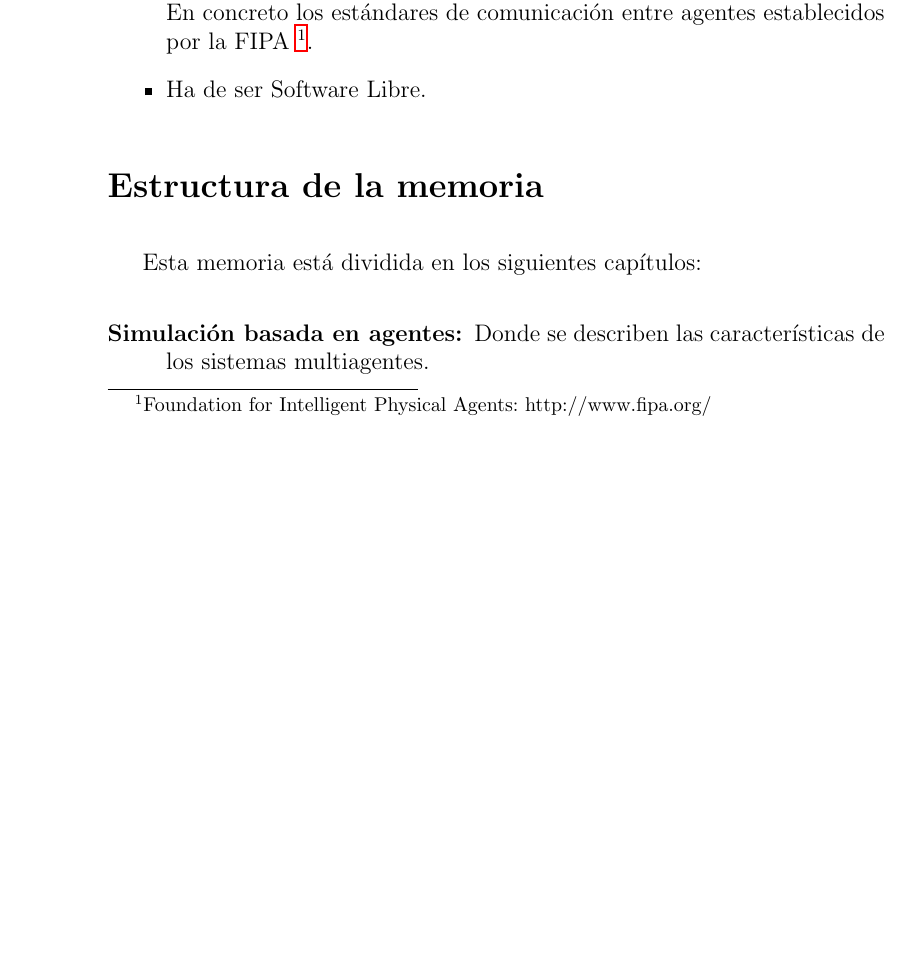
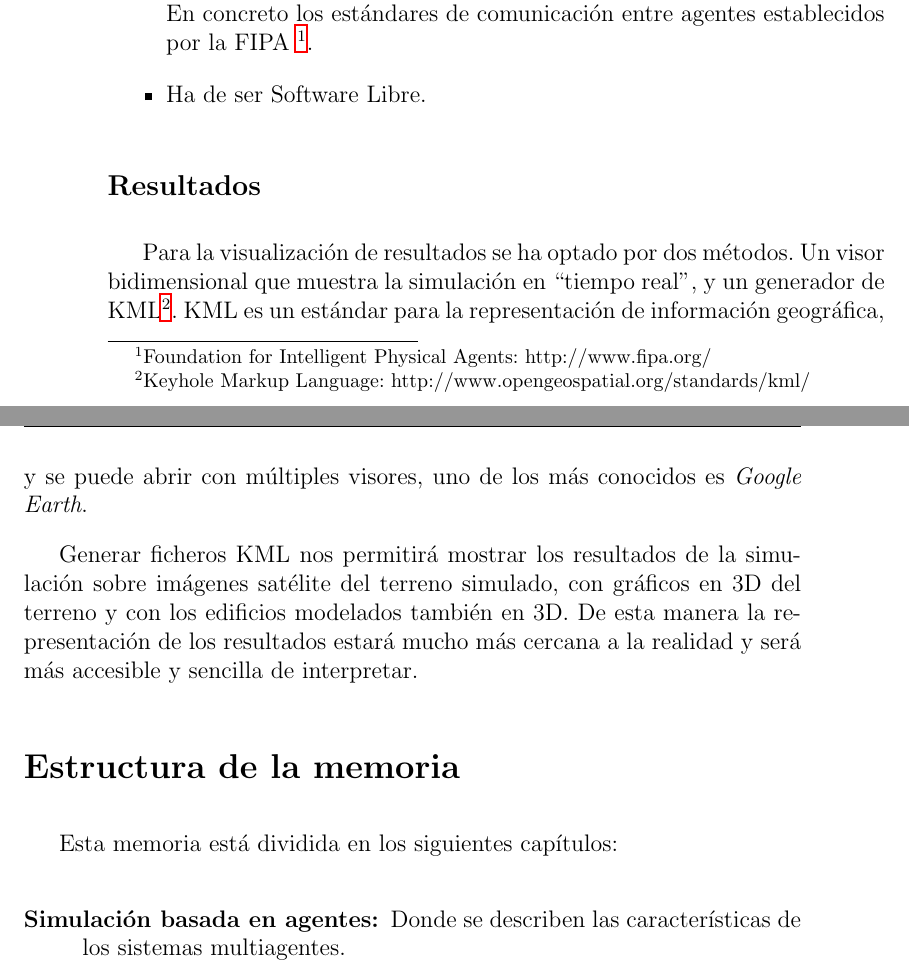
Before and after one commit to ablanco/dissim-memoria, a LaTeX book (dea.tex, which reads capitulo0/cap0.tex): part of page 12 of 63 before the commit and two parts of pages 12 and 13 of 63 after it, the two joined at a grey line, cut so that both start at the same text, the shorter picture padded with empty space. Compiled offline with LaTeX, dvips and Ghostscript.

Commit message:
Incluída una entrada sobre la visualización de resultados

```diff
--- a/capitulo0/cap0.tex
+++ b/capitulo0/cap0.tex
@@ -67,6 +67,21 @@ concreto los estándares de comunicación entre agentes establecidos por la FIPA
  \item Ha de ser Software Libre. % TODO
 \end{itemize}
 
+\subsection*{Resultados}
+
+Para la visualización de resultados se ha optado por dos métodos. Un visor
+bidimensional que muestra la simulación en ``tiempo real'', y un generador de
+KML\footnote{Keyhole Markup Language:
+http://www.opengeospatial.org/standards/kml/}. KML es un estándar para la
+representación de información geográfica, y se puede abrir con múltiples
+visores, uno de los más conocidos es {\em Google Earth}.
+
+Generar ficheros KML nos permitirá mostrar los resultados de la simulación
+sobre imágenes satélite del terreno simulado, con gráficos en 3D del terreno y
+con los edificios modelados también en 3D. De esta manera la representación de
+los resultados estará mucho más cercana a la realidad y será más accesible y
+sencilla de interpretar.
+
 \section*{Estructura de la memoria}
 
 Esta memoria está dividida en los siguientes capítulos:
```
